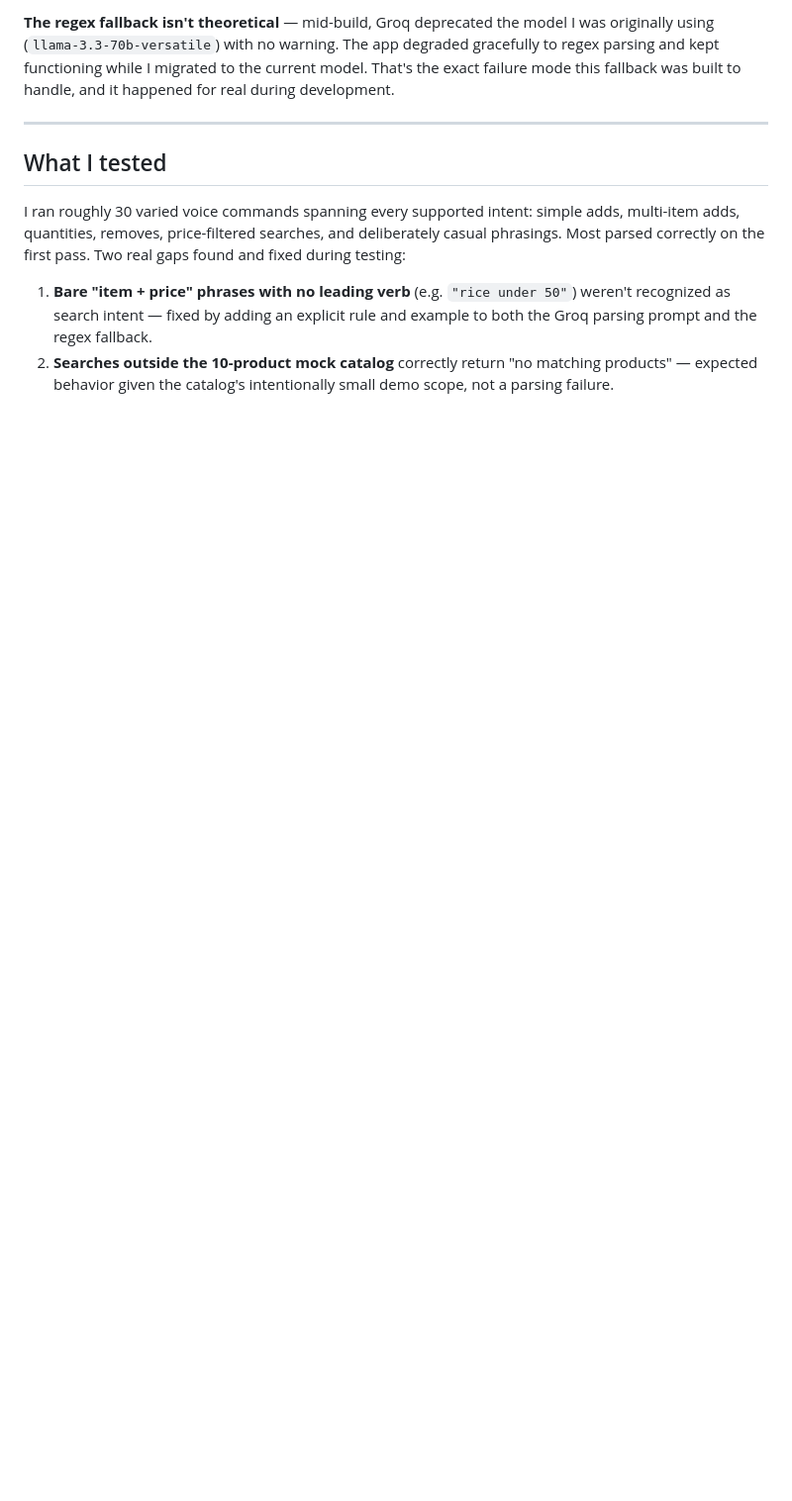
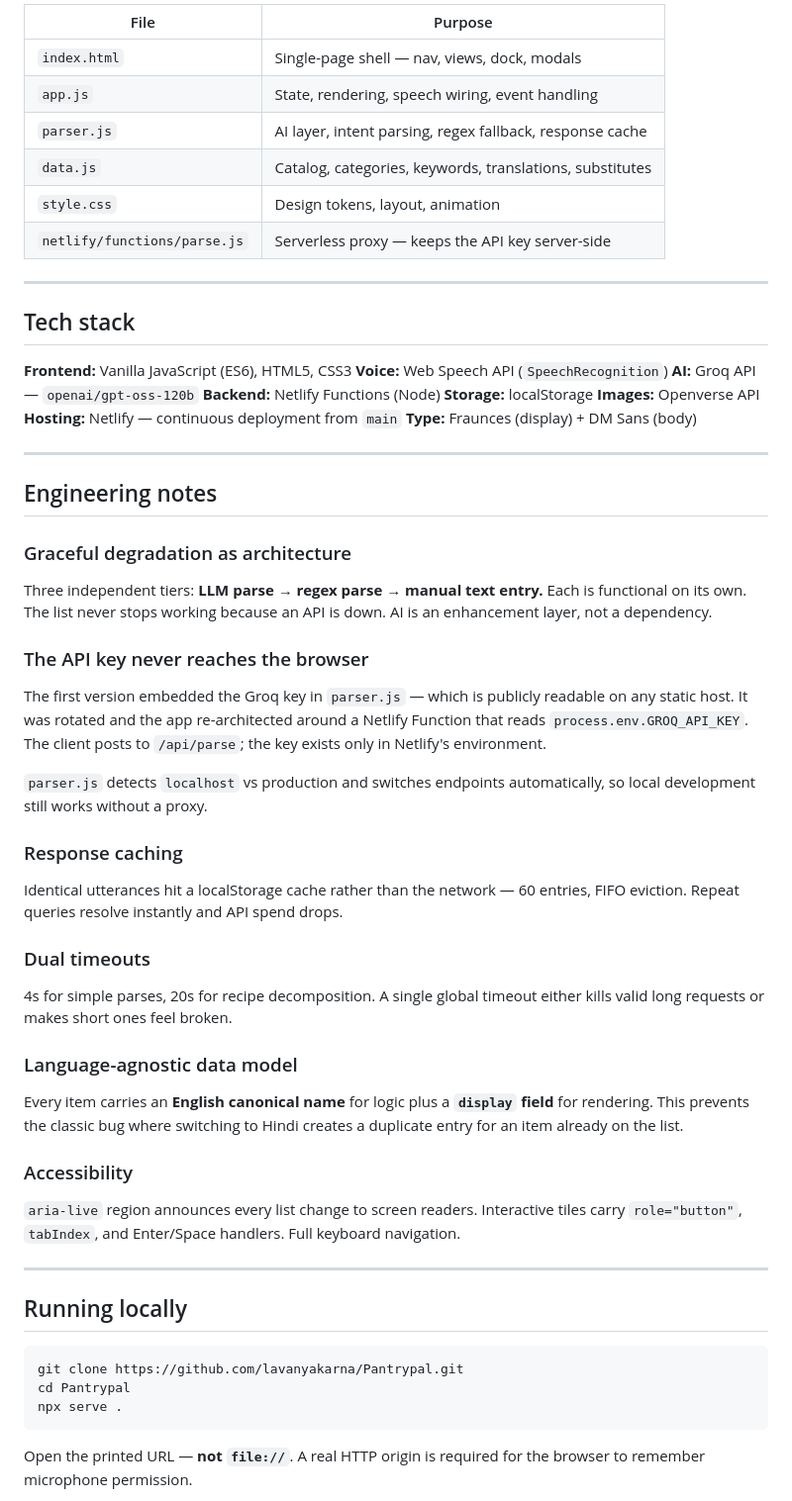
Before and after one commit to lavanyakarna/Pantrypal, a Markdown page: README.md, the part around one of its changes. Shown at 99% size. GitHub-like rendering; blank space fills up the shorter version.

````diff
--- a/README.md
+++ b/README.md
@@ -42,11 +70,65 @@ This was a deliberate choice for the assessment's time scope: the smallest archi
 
-**The regex fallback isn't theoretical** — mid-build, Groq deprecated the model I was originally using (`llama-3.3-70b-versatile`) with no warning. The app degraded gracefully to regex parsing and kept functioning while I migrated to the current model. That's the exact failure mode this fallback was built to handle, and it happened for real during development.
+| File                         | Purpose                                                  |
+| ---------------------------- | -------------------------------------------------------- |
+| `index.html`                 | Single-page shell — nav, views, dock, modals             |
+| `app.js`                     | State, rendering, speech wiring, event handling          |
+| `parser.js`                  | AI layer, intent parsing, regex fallback, response cache |
+| `data.js`                    | Catalog, categories, keywords, translations, substitutes |
+| `style.css`                  | Design tokens, layout, animation                         |
+| `netlify/functions/parse.js` | Serverless proxy — keeps the API key server-side         |
 
 ---
 
-## What I tested
+## Tech stack
 
-I ran roughly 30 varied voice commands spanning every supported intent: simple adds, multi-item adds, quantities, removes, price-filtered searches, and deliberately casual phrasings. Most parsed correctly on the first pass. Two real gaps found and fixed during testing:
+**Frontend:** Vanilla JavaScript (ES6), HTML5, CSS3
+**Voice:** Web Speech API (`SpeechRecognition`)
+**AI:** Groq API — `openai/gpt-oss-120b`
+**Backend:** Netlify Functions (Node)
+**Storage:** localStorage
+**Images:** Openverse API
+**Hosting:** Netlify — continuous deployment from `main`
+**Type:** Fraunces (display) + DM Sans (body)
 
-1. **Bare "item + price" phrases with no leading verb** (e.g. `"rice under 50"`) weren't recognized as search intent — fixed by adding an explicit rule and example to both the Groq parsing prompt and the regex fallback.
-2. **Searches outside the 10-product mock catalog** correctly return "no matching products" — expected behavior given the catalog's intentionally small demo scope, not a parsing failure.
+---
+
+## Engineering notes
+
+### Graceful degradation as architecture
+
+Three independent tiers: **LLM parse → regex parse → manual text entry.** Each is functional on its own. The list never stops working because an API is down. AI is an enhancement layer, not a dependency.
+
+### The API key never reaches the browser
+
+The first version embedded the Groq key in `parser.js` — which is publicly readable on any static host. It was rotated and the app re-architected around a Netlify Function that reads `process.env.GROQ_API_KEY`. The client posts to `/api/parse`; the key exists only in Netlify's environment.
+
+`parser.js` detects `localhost` vs production and switches endpoints automatically, so local development still works without a proxy.
+
+### Response caching
+
+Identical utterances hit a localStorage cache rather than the network — 60 entries, FIFO eviction. Repeat queries resolve instantly and API spend drops.
+
+### Dual timeouts
+
+4s for simple parses, 20s for recipe decomposition. A single global timeout either kills valid long requests or makes short ones feel broken.
+
+### Language-agnostic data model
+
+Every item carries an **English canonical name** for logic plus a **`display` field** for rendering. This prevents the classic bug where switching to Hindi creates a duplicate entry for an item already on the list.
+
+### Accessibility
+
+`aria-live` region announces every list change to screen readers. Interactive tiles carry `role="button"`, `tabIndex`, and Enter/Space handlers. Full keyboard navigation.
+
+---
+
+## Running locally
+
+```bash
+git clone https://github.com/lavanyakarna/Pantrypal.git
+cd Pantrypal
+npx serve .
+```
+
+Open the printed URL — **not** **`file://`**. A real HTTP origin is required for the browser to remember microphone permission.
+
````
Also changed, not shown: other parts of README.md (+85 -53 lines).
